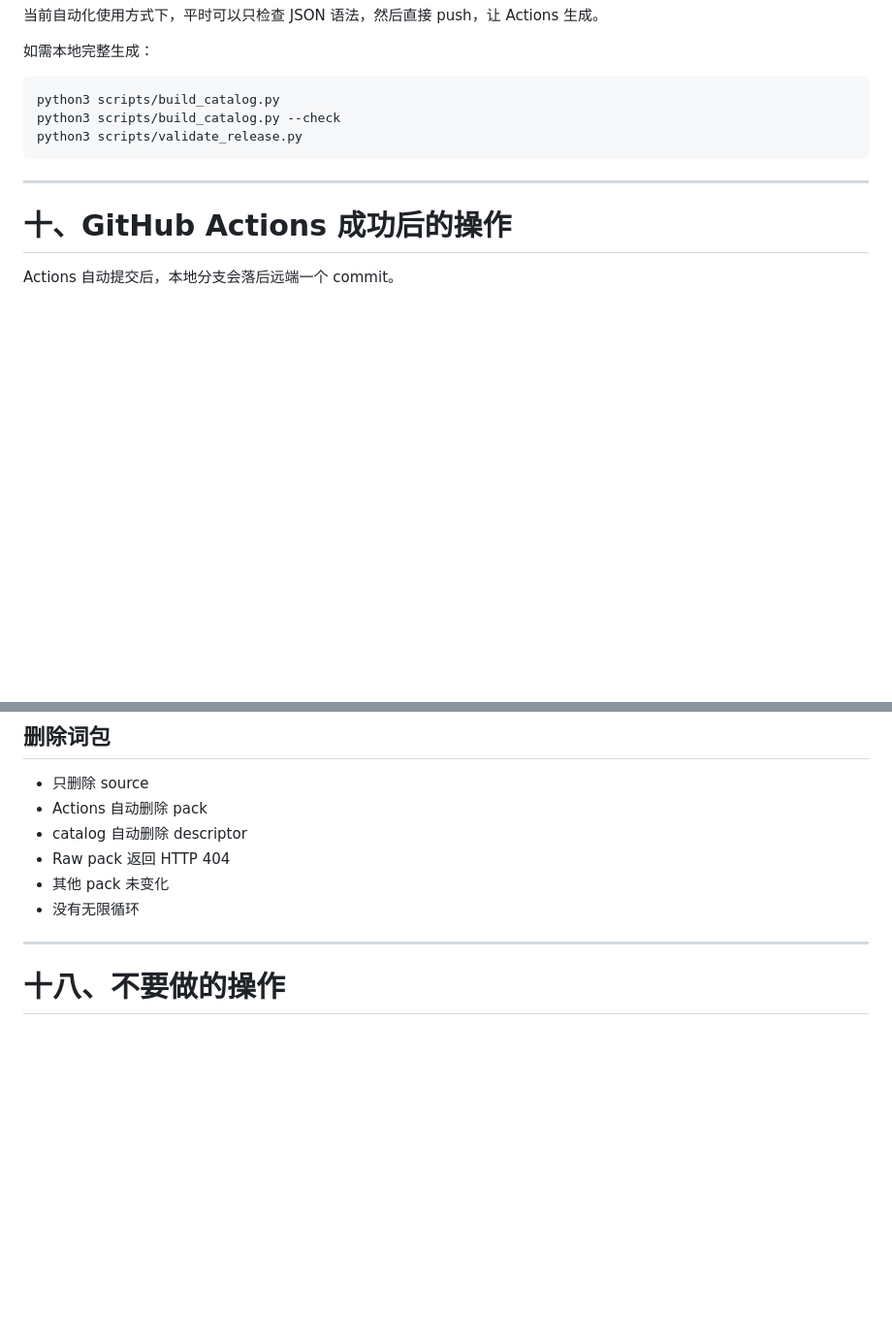
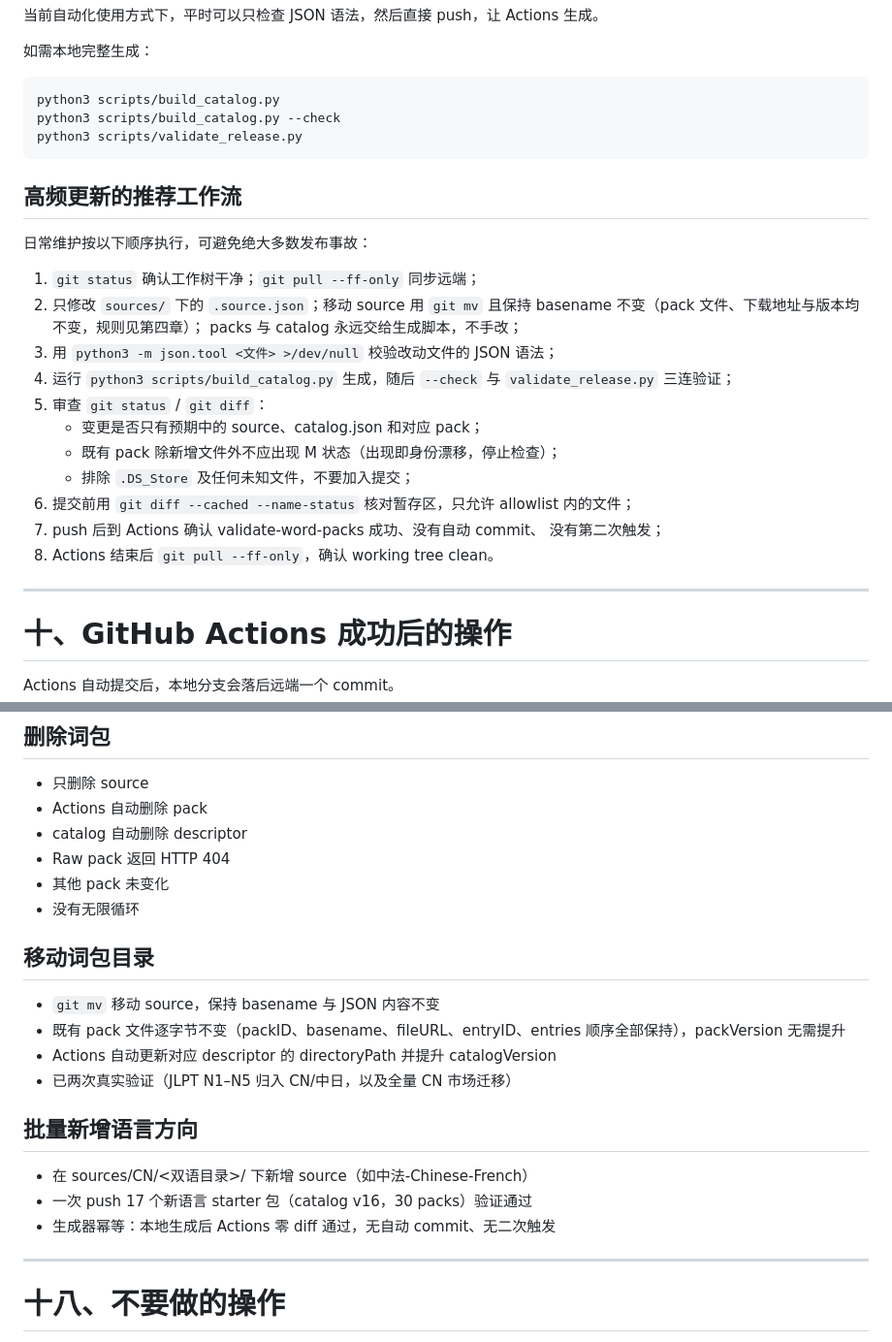
Before and after one commit to dai1012/words, a Markdown page: README.md, 2 parts joined by grey strips. Shown at 97% size. Rendered like a GitHub page; blank space fills up the shorter version.

````diff
--- a/README.md
+++ b/README.md
@@ -626,6 +626,27 @@ python3 scripts/build_catalog.py --check
 python3 scripts/validate_release.py
 ```
 
+## 高频更新的推荐工作流
+
+日常维护按以下顺序执行，可避免绝大多数发布事故：
+
+1. `git status` 确认工作树干净；`git pull --ff-only` 同步远端；
+2. 只修改 `sources/` 下的 `.source.json`；移动 source 用 `git mv` 且保持
+   basename 不变（pack 文件、下载地址与版本均不变，规则见第四章）；
+   packs 与 catalog 永远交给生成脚本，不手改；
+3. 用 `python3 -m json.tool <文件> >/dev/null` 校验改动文件的 JSON 语法；
+4. 运行 `python3 scripts/build_catalog.py` 生成，随后 `--check` 与
+   `validate_release.py` 三连验证；
+5. 审查 `git status` / `git diff`：
+   - 变更是否只有预期中的 source、catalog.json 和对应 pack；
+   - 既有 pack 除新增文件外不应出现 M 状态（出现即身份漂移，停止检查）；
+   - 排除 `.DS_Store` 及任何未知文件，不要加入提交；
+6. 提交前用 `git diff --cached --name-status` 核对暂存区，只允许
+   allowlist 内的文件；
+7. push 后到 Actions 确认 validate-word-packs 成功、没有自动 commit、
+   没有第二次触发；
+8. Actions 结束后 `git pull --ff-only`，确认 working tree clean。
+
 ---
 
 # 十、GitHub Actions 成功后的操作
@@ -851,6 +872,20 @@ git pull --ff-only
 - 其他 pack 未变化
 - 没有无限循环
 
+## 移动词包目录
+
+- `git mv` 移动 source，保持 basename 与 JSON 内容不变
+- 既有 pack 文件逐字节不变（packID、basename、fileURL、entryID、entries
+  顺序全部保持），packVersion 无需提升
+- Actions 自动更新对应 descriptor 的 directoryPath 并提升 catalogVersion
+- 已两次真实验证（JLPT N1–N5 归入 CN/中日，以及全量 CN 市场迁移）
+
+## 批量新增语言方向
+
+- 在 sources/CN/<双语目录>/ 下新增 source（如中法-Chinese-French）
+- 一次 push 17 个新语言 starter 包（catalog v16，30 packs）验证通过
+- 生成器幂等：本地生成后 Actions 零 diff 通过，无自动 commit、无二次触发
+
 ---
 
 # 十八、不要做的操作
````
Also changed, not shown: other parts of README.md (+62 -0 lines), schemas/README.md (+4 -0 lines).
